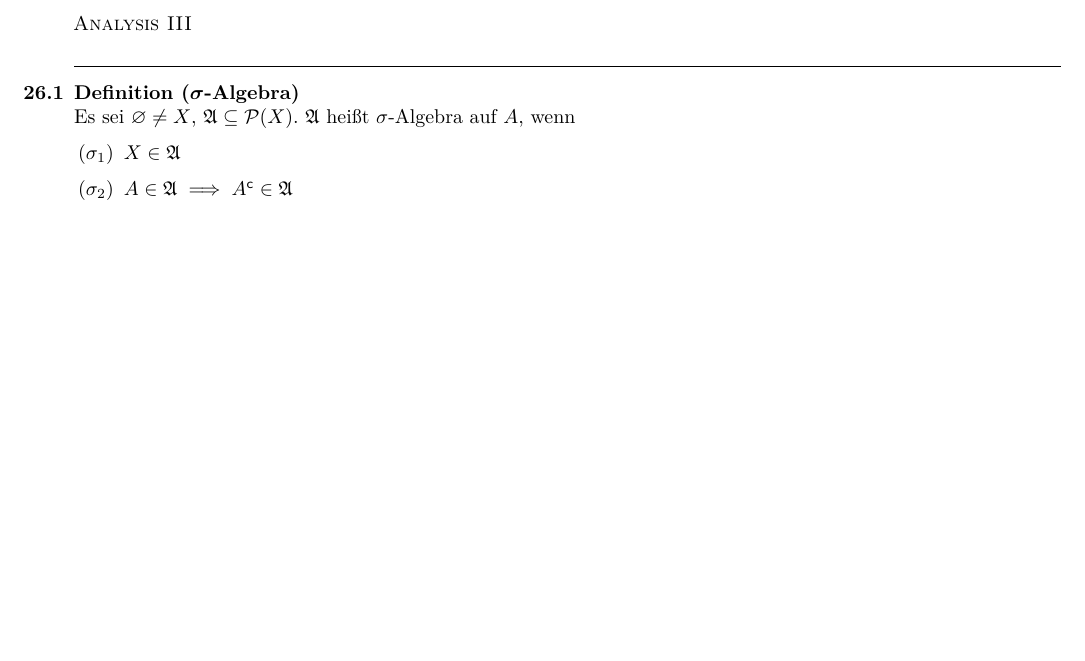
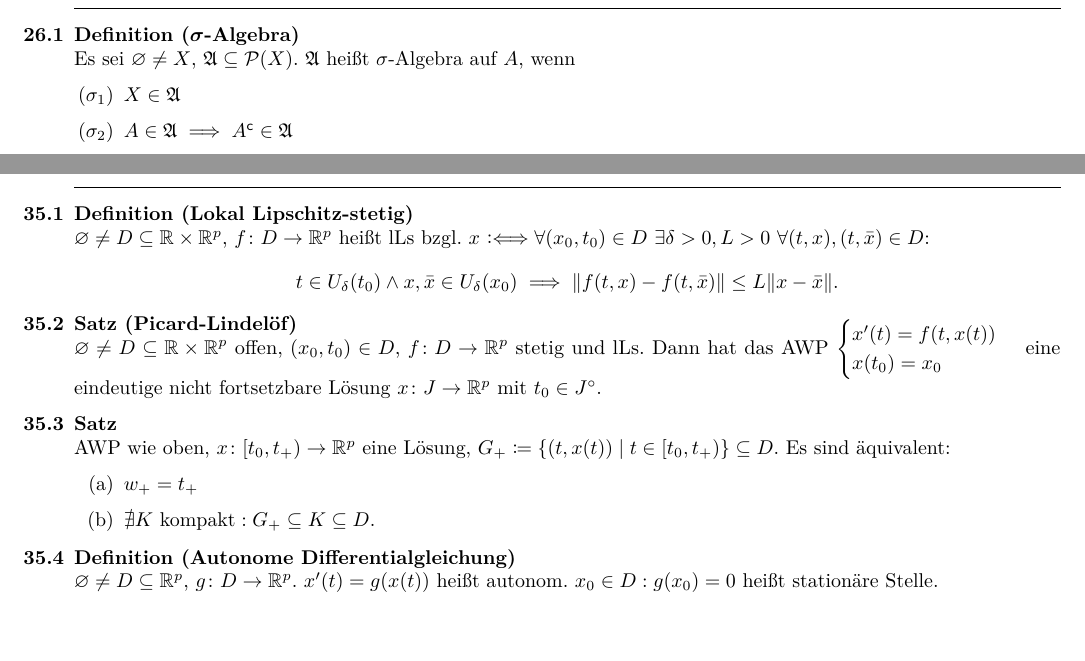
Before and after one commit to TwoFX/Lernzettel, a LaTeX document (ana.tex): part of page 14 of 18 before the commit and two parts of pages 14 and 20 of 20 after it, the two joined at a grey line, cut at the place of the change, the shorter picture padded with empty space. Compiled offline with pdfLaTeX.

```diff
--- a/ana.tex
+++ b/ana.tex
@@ -1321 +1326,28 @@
+	\textsc{Differentialgleichungen: Analysis IV}
+
+	\sep
+	\begin{definition}[Lokal Lipschitz-stetig]
+		$\varnothing\neq D\subseteq \R\times\R^p$, $f\colon D\to\R^p$ heißt lLs bzgl. $x$
+		$\defiff\forall(x_0, t_0)\in D~\exists\delta>0, L>0~\forall (t, x), (t, \bar{x})\in D$:
+		\[
+			t\in U_\delta(t_0)\wedge x, \bar{x}\in U_\delta(x_0)\implies\norm{f(t, x)-f(t, \bar{x})}\leq L\norm{x-\bar{x}}.
+		\]
+	\end{definition}
+	\begin{satz}[Picard-Lindelöf]
+		$\varnothing\neq D\subseteq\R\times\R^p$ offen, $(x_0, t_0)\in D$, $f\colon D\to\R^p$
+		stetig und lLs. Dann hat das AWP $\begin{cases}x'(t)=f(t, x(t))\\x(t_0)=x_0\end{cases}$
+		eine eindeutige nicht fortsetzbare Lösung $x\colon J\to\R^p$ mit $t_0\in J^\circ$.
+	\end{satz}
+	\begin{satz}
+		AWP wie oben, $x\colon [t_0,t_+)\to\R^p$ eine Lösung, $G_+\coloneqq\set{(t, x(t))\given t\in[t_0,t_+)}\subseteq D$.
+		Es sind äquivalent:
+		\begin{enumerate}[label=(\alph*)]
+			\item $w_+=t_+$
+			\item $\nexists K~\text{kompakt}: G_+\subseteq K\subseteq D$.
+		\end{enumerate}
+	\end{satz}
+	\begin{definition}[Autonome Differentialgleichung]
+		$\varnothing\neq D\subseteq \R^p$, $g\colon D\to\R^p$. $x'(t)=g(x(t))$ heißt autonom. $x_0\in D: g(x_0)=0$ heißt
+		stationäre Stelle.
+	\end{definition}
 \end{document}
```
Also changed, not shown: Makefile, ana.tex (5 more changed lines).
